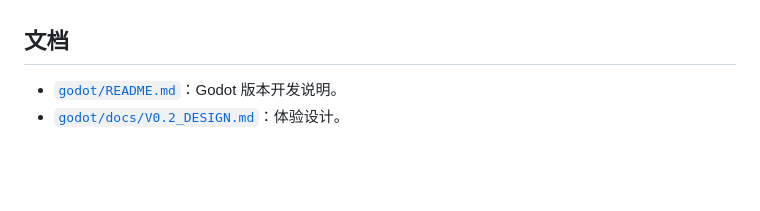
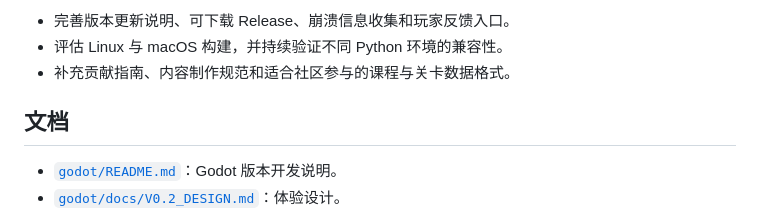
Before and after one commit to Hinln/CodeDaoLab, a Markdown page: README.md, the part around one of its changes. Drawn GitHub-style; blank space fills up the shorter version.

```diff
--- a/README.md
+++ b/README.md
@@ -203,3 +258,6 @@ godot\scripts\build_release.ps1
+- 完善版本更新说明、可下载 Release、崩溃信息收集和玩家反馈入口。
+- 评估 Linux 与 macOS 构建，并持续验证不同 Python 环境的兼容性。
+- 补充贡献指南、内容制作规范和适合社区参与的课程与关卡数据格式。
 
 ## 文档
 
```
Also changed, not shown: other parts of README.md (+63 -8 lines).
